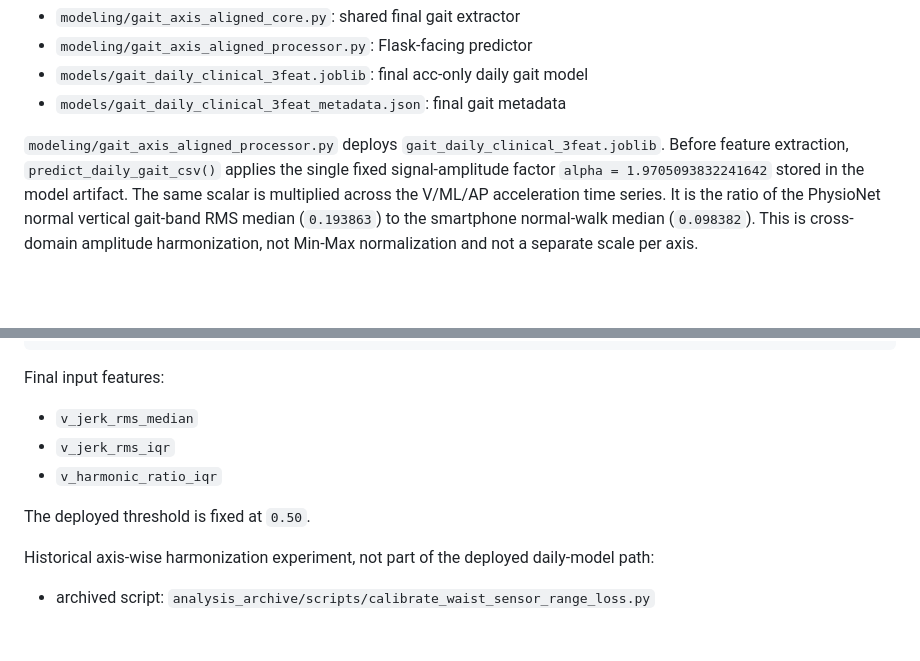
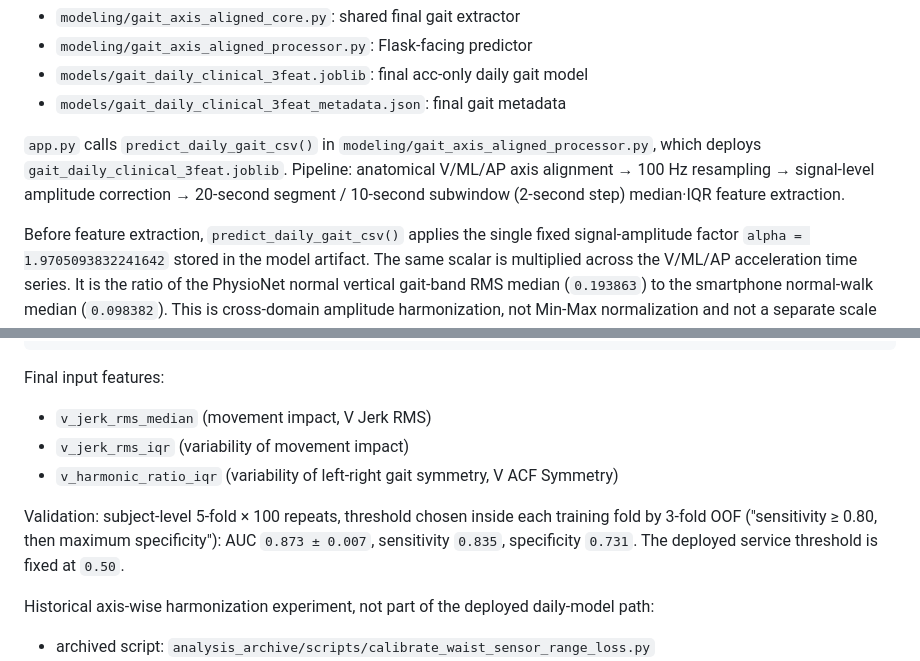
Before and after one commit to homilpat/finalinzi, a Markdown page: giukhaji/DEPLOY_README.md, 2 parts joined by grey strips. GitHub-like rendering; blank space fills up the shorter version.

```diff
--- a/giukhaji/DEPLOY_README.md
+++ b/giukhaji/DEPLOY_README.md
@@ -15,7 +15,11 @@ Runtime gait files:
 - `models/gait_daily_clinical_3feat.joblib`: final acc-only daily gait model
 - `models/gait_daily_clinical_3feat_metadata.json`: final gait metadata
 
-`modeling/gait_axis_aligned_processor.py` deploys `gait_daily_clinical_3feat.joblib`.
+`app.py` calls `predict_daily_gait_csv()` in `modeling/gait_axis_aligned_processor.py`, which deploys
+`gait_daily_clinical_3feat.joblib`. Pipeline: anatomical V/ML/AP axis alignment → 100 Hz resampling →
+signal-level amplitude correction → 20-second segment / 10-second subwindow (2-second step) median·IQR
+feature extraction.
+
 Before feature extraction, `predict_daily_gait_csv()` applies the single fixed signal-amplitude
 factor `alpha = 1.9705093832241642` stored in the model artifact. The same scalar is multiplied
 across the V/ML/AP acceleration time series. It is the ratio of the PhysioNet normal vertical
@@ -35,11 +39,13 @@ OR s3_velocity < 1.0 m/s
 
 Final input features:
 
-- `v_jerk_rms_median`
-- `v_jerk_rms_iqr`
-- `v_harmonic_ratio_iqr`
+- `v_jerk_rms_median` (movement impact, V Jerk RMS)
+- `v_jerk_rms_iqr` (variability of movement impact)
+- `v_harmonic_ratio_iqr` (variability of left-right gait symmetry, V ACF Symmetry)
 
-The deployed threshold is fixed at `0.50`.
+Validation: subject-level 5-fold × 100 repeats, threshold chosen inside each training fold by 3-fold OOF
+("sensitivity ≥ 0.80, then maximum specificity"): AUC `0.873 ± 0.007`, sensitivity `0.835`, specificity `0.731`.
+The deployed service threshold is fixed at `0.50`.
 
 Historical axis-wise harmonization experiment, not part of the deployed daily-model path:
 
```
Also changed, not shown: README.md (+6 -4 lines), giukhaji/README.md (+9 -9 lines).
